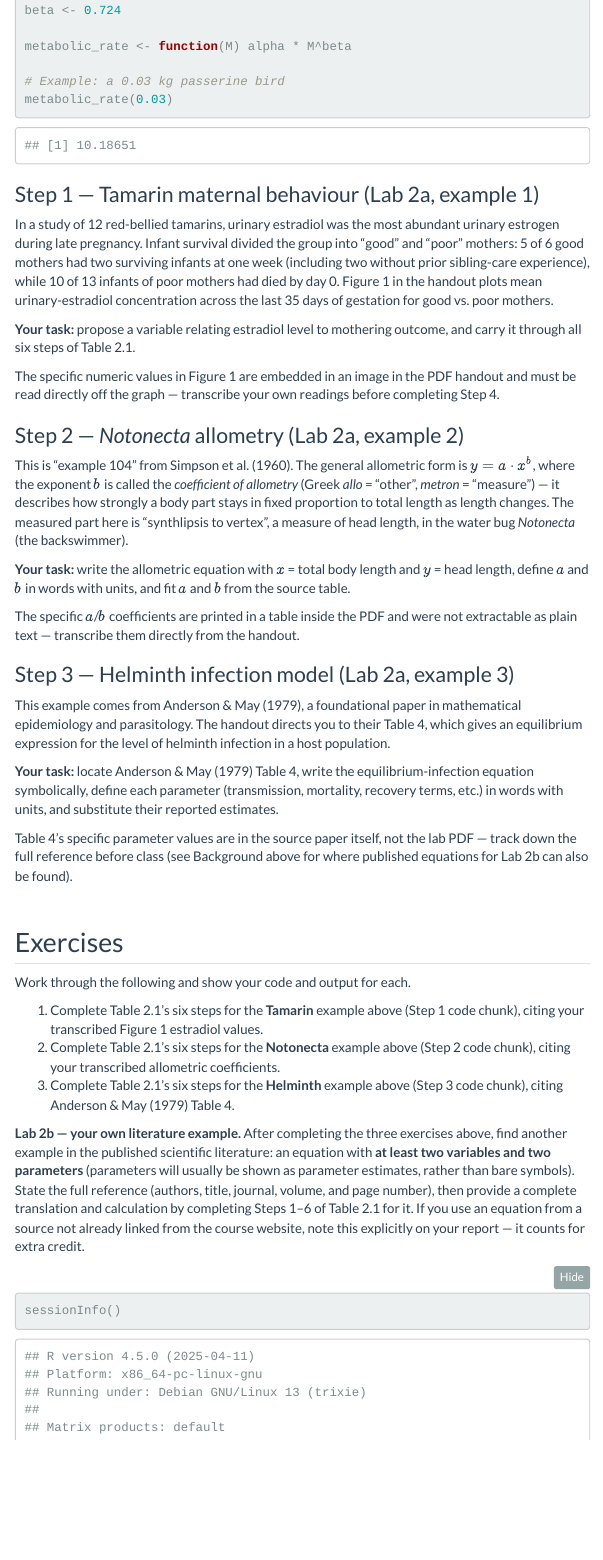
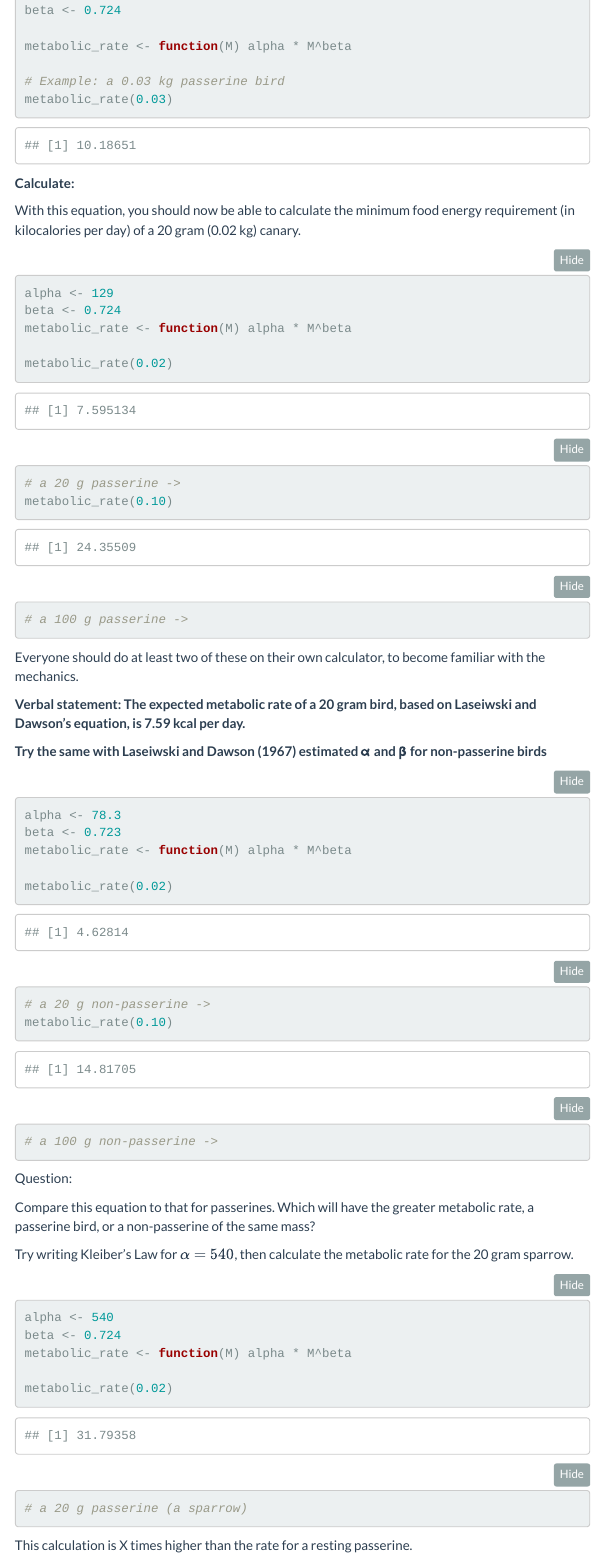
Before and after one commit to abdouf/biol4605-labs-site, an R Markdown document (rmd/lab02-equations.Rmd): the page in a window 1100 px wide, from 2130 px down. Rendered offline with R 4.5, knitr and Pandoc, with nearby package versions; menus at the side of the page are left out.

Commit message:
Update lab materials

````diff
--- a/rmd/lab02-equations.Rmd
+++ b/rmd/lab02-equations.Rmd
@@ -124,3 +124,55 @@ metabolic_rate <- function(M) alpha * M^beta
 metabolic_rate(0.03)
 ```
 
+**Calculate:**
+
+With this equation, you should now be able to calculate the minimum food energy requirement (in kilocalories per day) of a 20 gram (0.02 kg) canary.
+
+```{r kleiber-key-passerine}
+alpha <- 129
+beta <- 0.724
+metabolic_rate <- function(M) alpha * M^beta
+
+metabolic_rate(0.02)
+# a 20 g passerine ->
+metabolic_rate(0.10)
+# a 100 g passerine ->
+```
+
+Everyone should do at least two of these on their own calculator, to become familiar with the mechanics.
+
+**Verbal statement: The expected metabolic rate of a 20 gram bird, based on Laseiwski and Dawson's equation, is 7.59 kcal per day.**
+
+
+**Try the same with Laseiwski and Dawson (1967) estimated α and β for non-passerine birds**
+
+```{r kleiber-key-nonpasserine}
+alpha <- 78.3
+beta <- 0.723
+metabolic_rate <- function(M) alpha * M^beta
+
+metabolic_rate(0.02)
+# a 20 g non-passerine ->
+metabolic_rate(0.10)
+# a 100 g non-passerine ->
+```
+
+
+Question:
+
+Compare this equation to that for passerines. Which will have the greater metabolic rate, a passerine bird, or a non-passerine of the same mass?
+
+
+Try writing Kleiber's Law for $α = 540$, then calculate the metabolic rate for the 20 gram sparrow.
+
+```{r kleiber-key-sparrow1}
+alpha <- 540
+beta <- 0.724
+metabolic_rate <- function(M) alpha * M^beta
+
+metabolic_rate(0.02)
+# a 20 g passerine (a sparrow)
+```
+
+
+This calculation is X times higher than the rate for a resting passerine.
````
Also changed, not shown: rmd/lab02-equations.Rmd (18 more changed lines).
